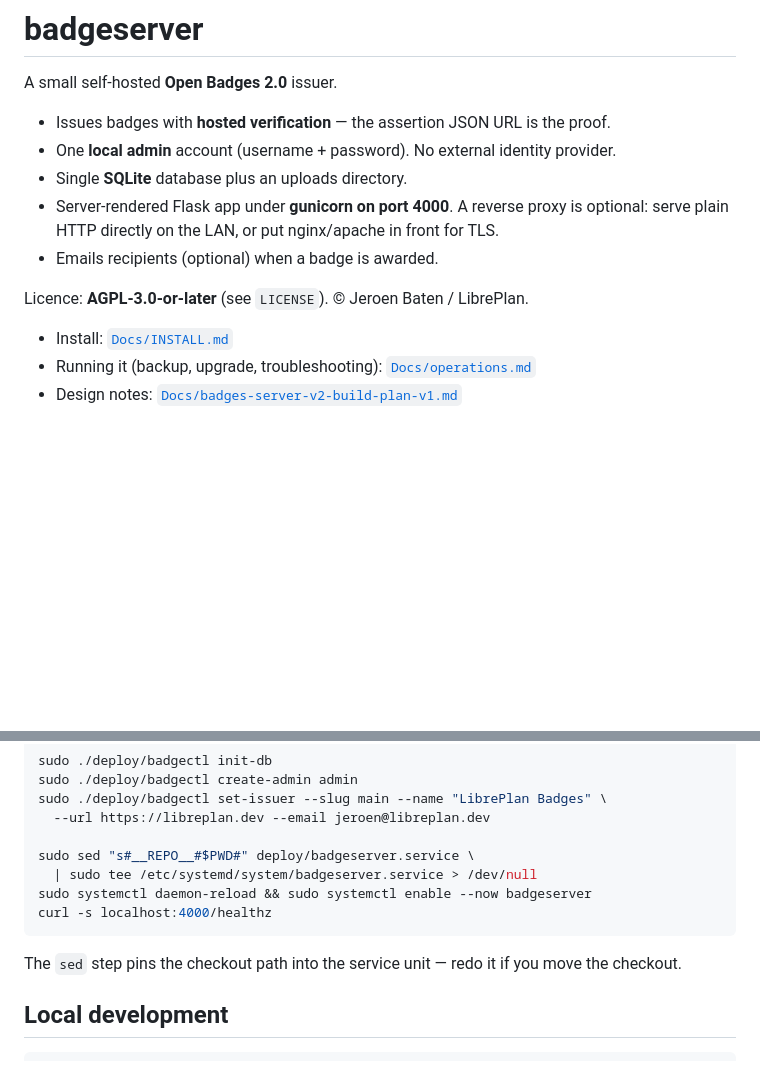
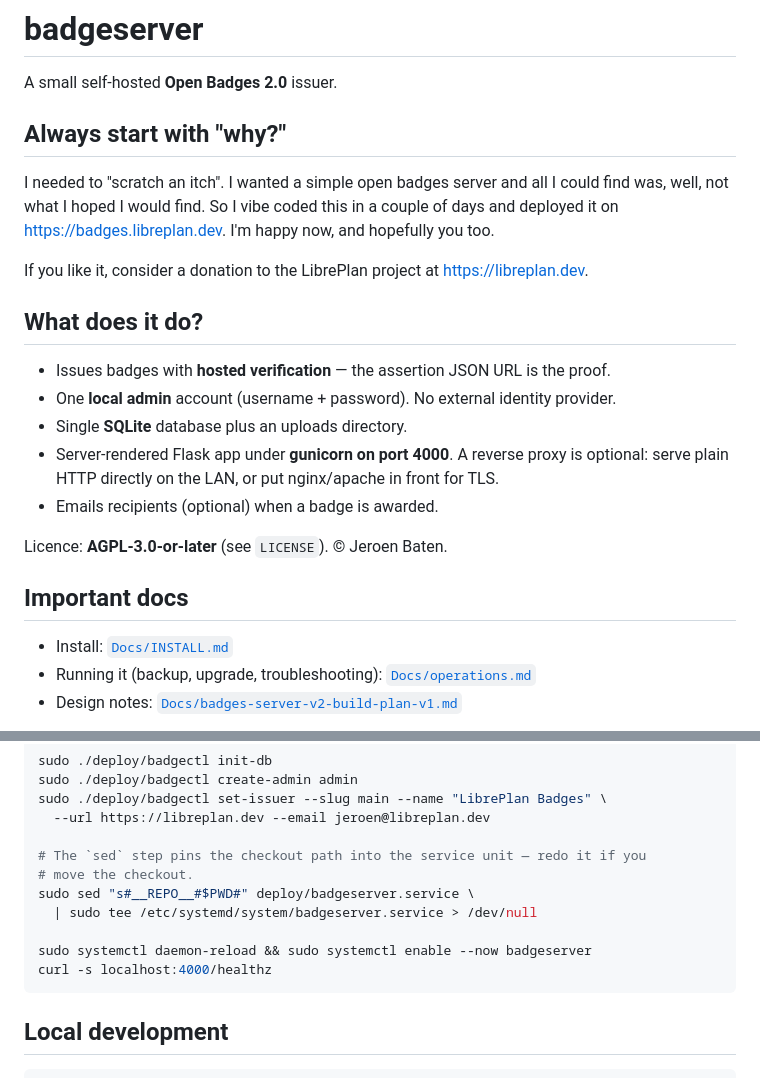
Before and after one commit to LibrePlan/open-badges-server, a Markdown page: README.md, 2 parts joined by grey strips. GitHub-like rendering; blank space fills up the shorter version.

Commit message:
Wrote some personal stuff in the readme.

````diff
--- a/README.md
+++ b/README.md
@@ -1,6 +1,17 @@
 # badgeserver
 
 A small self-hosted **Open Badges 2.0** issuer.
+
+## Always start with "why?"
+
+I needed to "scratch an itch". I wanted a simple open badges server and
+all I could find was, well, not what I hoped I would find.
+So I vibe coded this in a couple of days and deployed it on https://badges.libreplan.dev.
+I'm happy now, and hopefully you too.
+
+If you like it, consider a donation to the LibrePlan project at https://libreplan.dev.
+
+## What does it do?
 
 - Issues badges with **hosted verification** — the assertion JSON URL is the proof.
 - One **local admin** account (username + password). No external identity provider.
@@ -10,7 +21,9 @@ A small self-hosted **Open Badges 2.0** issuer.
   for TLS.
 - Emails recipients (optional) when a badge is awarded.
 
-Licence: **AGPL-3.0-or-later** (see `LICENSE`). © Jeroen Baten / LibrePlan.
+Licence: **AGPL-3.0-or-later** (see `LICENSE`). © Jeroen Baten.
+
+## Important docs
 
 - Install: [`Docs/INSTALL.md`](Docs/INSTALL.md)
 - Running it (backup, upgrade, troubleshooting): [`Docs/operations.md`](Docs/operations.md)
@@ -54,14 +67,14 @@ sudo ./deploy/badgectl create-admin admin
 sudo ./deploy/badgectl set-issuer --slug main --name "LibrePlan Badges" \
   --url https://libreplan.dev --email jeroen@libreplan.dev
 
+# The `sed` step pins the checkout path into the service unit — redo it if you
+# move the checkout.
 sudo sed "s#__REPO__#$PWD#" deploy/badgeserver.service \
   | sudo tee /etc/systemd/system/badgeserver.service > /dev/null
+
 sudo systemctl daemon-reload && sudo systemctl enable --now badgeserver
 curl -s localhost:4000/healthz
 ```
-
-The `sed` step pins the checkout path into the service unit — redo it if you
-move the checkout.
 
 ## Local development
 
````
